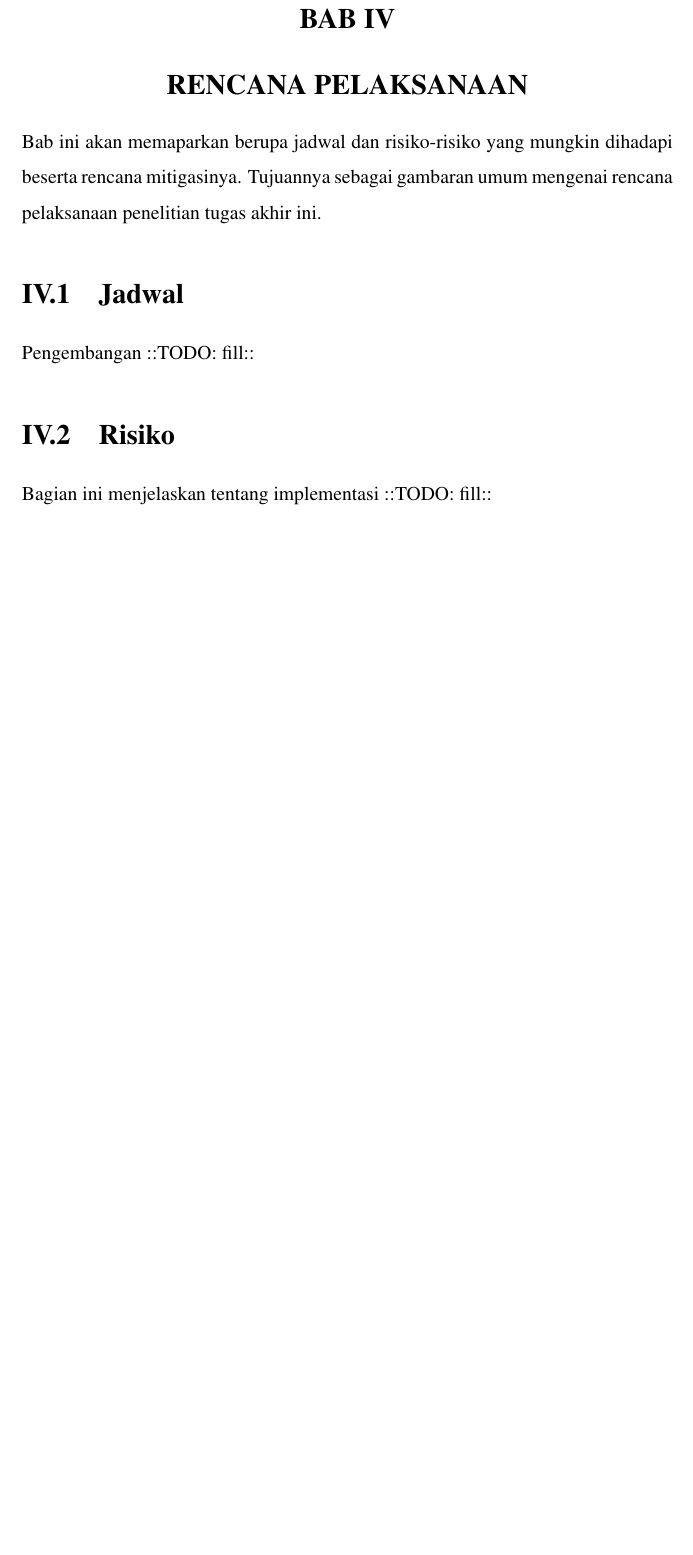
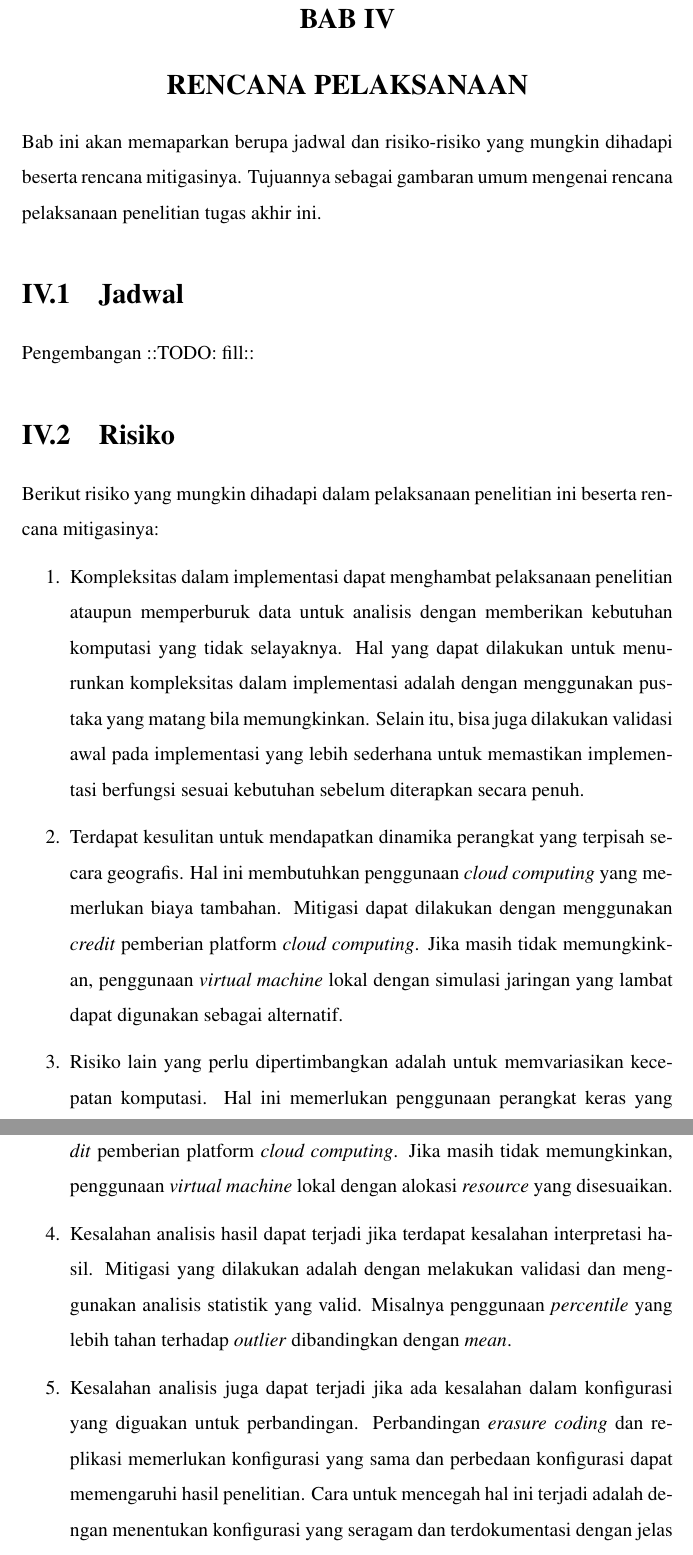
Before and after one commit to MuhamadAjiW/Tugas-Akhir-IF, a LaTeX thesis (src/thesis.tex, which reads src/chapters/chapter-4/02-risiko.tex): part of page 22 of 24 before the commit and two parts of pages 22 and 23 of 25 after it, the two joined at a grey line, cut so that both start at the same text, the shorter picture padded with empty space. Compiled offline with pdfLaTeX.

Commit message:
feat: chapter 5 risk

```diff
--- a/src/chapters/chapter-4/02-risiko.tex
+++ b/src/chapters/chapter-4/02-risiko.tex
@@ -1,3 +1,11 @@
 \section{Risiko}
 \label{sec:risiko}
-Bagian ini menjelaskan tentang implementasi ::TODO: fill::
+Berikut risiko yang mungkin dihadapi dalam pelaksanaan penelitian ini beserta rencana mitigasinya:
+
+\begin{enumerate}
+    \item Kompleksitas dalam implementasi dapat menghambat pelaksanaan penelitian ataupun memperburuk data untuk analisis dengan memberikan kebutuhan komputasi yang tidak selayaknya. Hal yang dapat dilakukan untuk menurunkan kompleksitas dalam implementasi adalah dengan menggunakan pustaka yang matang bila memungkinkan. Selain itu, bisa juga dilakukan validasi awal pada implementasi yang lebih sederhana untuk memastikan implementasi berfungsi sesuai kebutuhan sebelum diterapkan secara penuh.
+    \item Terdapat kesulitan untuk mendapatkan dinamika perangkat yang terpisah secara geografis. Hal ini membutuhkan penggunaan \textit{cloud computing} yang memerlukan biaya tambahan. Mitigasi dapat dilakukan dengan menggunakan \textit{credit} pemberian platform \textit{cloud computing}. Jika masih tidak memungkinkan, penggunaan \textit{virtual machine} lokal dengan simulasi jaringan yang lambat dapat digunakan sebagai alternatif.
+    \item Risiko lain yang perlu dipertimbangkan adalah untuk memvariasikan kecepatan komputasi. Hal ini memerlukan penggunaan perangkat keras yang berbeda-beda. Mitigasi yang dilakukan adalah dengan menggunakan \textit{credit} pemberian platform \textit{cloud computing}. Jika masih tidak memungkinkan, penggunaan \textit{virtual machine} lokal dengan alokasi \textit{resource} yang disesuaikan.
+    \item Kesalahan analisis hasil dapat terjadi jika terdapat kesalahan interpretasi hasil. Mitigasi yang dilakukan adalah dengan melakukan validasi dan menggunakan analisis statistik yang valid. Misalnya penggunaan \textit{percentile} yang lebih tahan terhadap \textit{outlier} dibandingkan dengan \textit{mean}.
+    \item Kesalahan analisis juga dapat terjadi jika ada kesalahan dalam konfigurasi yang diguakan untuk perbandingan. Perbandingan \textit{erasure coding} dan replikasi memerlukan konfigurasi yang sama dan perbedaan konfigurasi dapat memengaruhi hasil penelitian. Cara untuk mencegah hal ini terjadi adalah dengan menentukan konfigurasi yang seragam dan terdokumentasi dengan jelas ketika penelitian berlangsung.
+\end{enumerate}
```
Also changed, not shown: src/chapters/chapter-3/03-alternatif-solusi.tex (+1 -1 lines), src/chapters/chapter-5.tex (deleted, +0 -12 lines).
